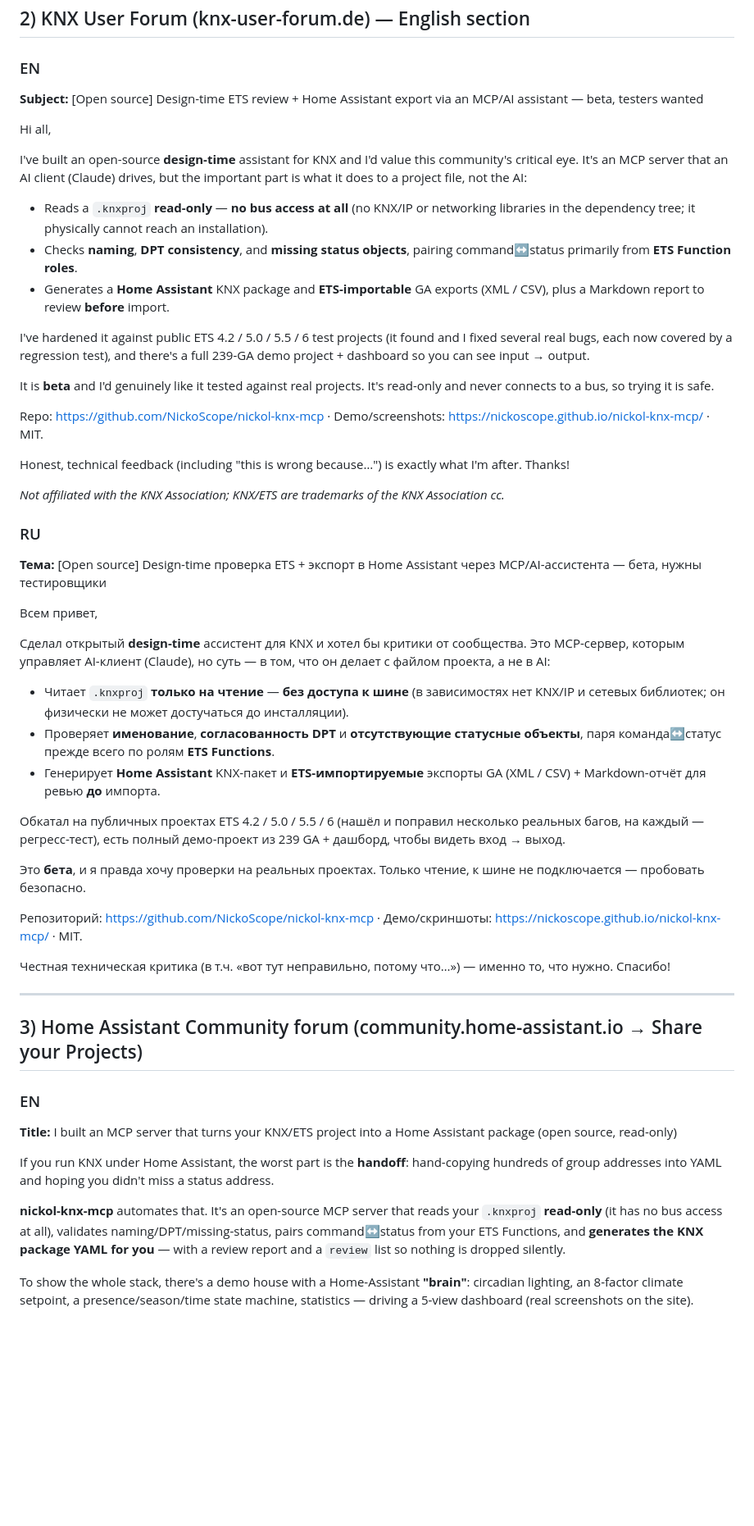
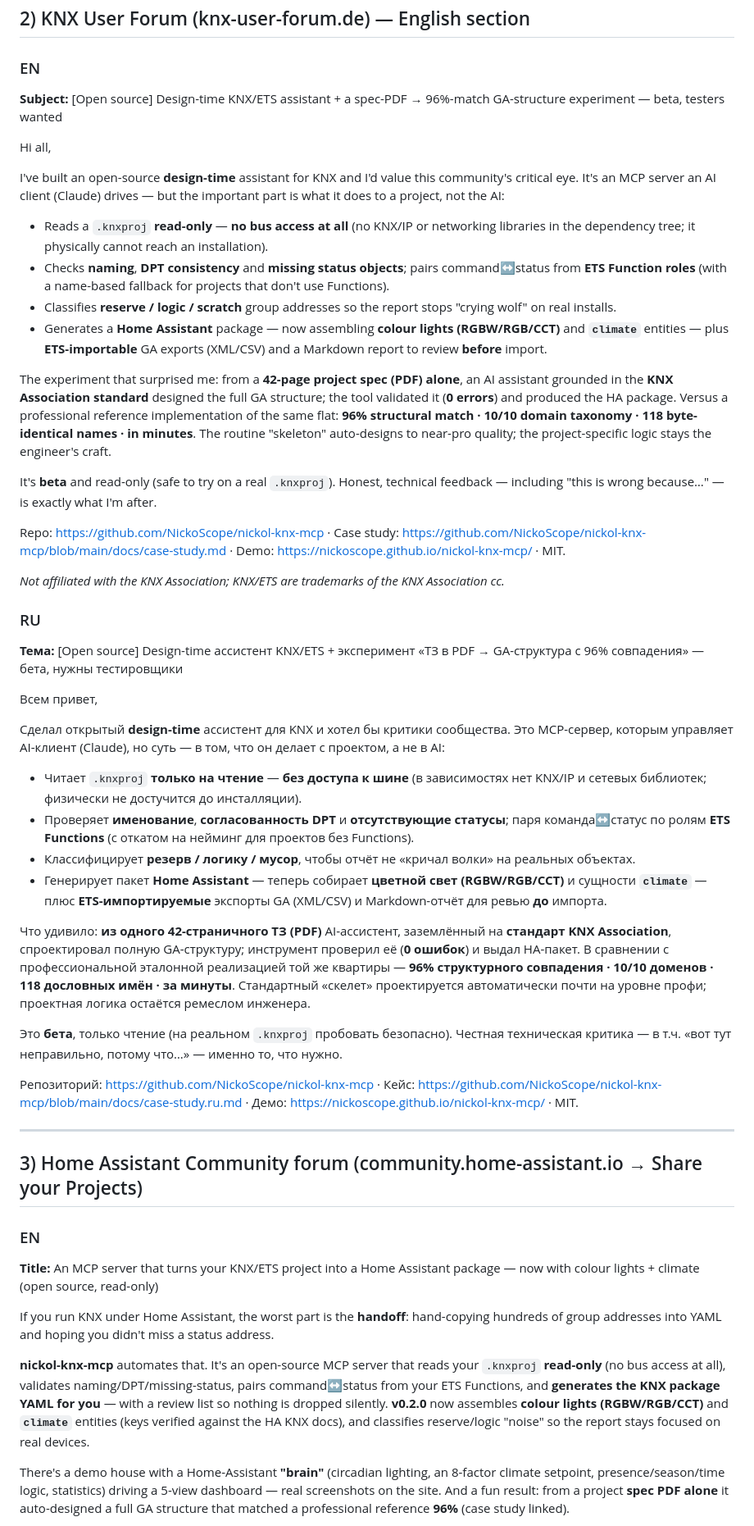
Before and after one commit to NickoScope/nickol-knx-mcp, a Markdown page: docs/announcements/all-posts.md, the part around one of its changes. Shown at 82% size. Rendered like a GitHub page; blank space fills up the shorter version.

```diff
--- a/docs/announcements/all-posts.md
+++ b/docs/announcements/all-posts.md
@@ -53,56 +55,54 @@ MIT · Python 3.10+. Спасибо, что заглянули 🙏
 ## 2) KNX User Forum (knx-user-forum.de) — English section
 
 ### EN
-**Subject:** [Open source] Design-time ETS review + Home Assistant export via an MCP/AI assistant — beta, testers wanted
+**Subject:** [Open source] Design-time KNX/ETS assistant + a spec-PDF → 96%-match GA-structure experiment — beta, testers wanted
 
 Hi all,
 
-I've built an open-source **design-time** assistant for KNX and I'd value this community's critical eye. It's an MCP server that an AI client (Claude) drives, but the important part is what it does to a project file, not the AI:
+I've built an open-source **design-time** assistant for KNX and I'd value this community's critical eye. It's an MCP server an AI client (Claude) drives — but the important part is what it does to a project, not the AI:
 
 - Reads a `.knxproj` **read-only** — **no bus access at all** (no KNX/IP or networking libraries in the dependency tree; it physically cannot reach an installation).
-- Checks **naming**, **DPT consistency**, and **missing status objects**, pairing command↔status primarily from **ETS Function roles**.
-- Generates a **Home Assistant** KNX package and **ETS-importable** GA exports (XML / CSV), plus a Markdown report to review **before** import.
+- Checks **naming**, **DPT consistency** and **missing status objects**; pairs command↔status from **ETS Function roles** (with a name-based fallback for projects that don't use Functions).
+- Classifies **reserve / logic / scratch** group addresses so the report stops "crying wolf" on real installs.
+- Generates a **Home Assistant** package — now assembling **colour lights (RGBW/RGB/CCT)** and **`climate`** entities — plus **ETS-importable** GA exports (XML/CSV) and a Markdown report to review **before** import.
 
-I've hardened it against public ETS 4.2 / 5.0 / 5.5 / 6 test projects (it found and I fixed several real bugs, each now covered by a regression test), and there's a full 239-GA demo project + dashboard so you can see input → output.
+The experiment that surprised me: from a **42-page project spec (PDF) alone**, an AI assistant grounded in the **KNX Association standard** designed the full GA structure; the tool validated it (**0 errors**) and produced the HA package. Versus a professional reference implementation of the same flat: **96% structural match · 10/10 domain taxonomy · 118 byte-identical names · in minutes**. The routine "skeleton" auto-designs to near-pro quality; the project-specific logic stays the engineer's craft.
 
-It is **beta** and I'd genuinely like it tested against real projects. It's read-only and never connects to a bus, so trying it is safe.
+It's **beta** and read-only (safe to try on a real `.knxproj`). Honest, technical feedback — including "this is wrong because…" — is exactly what I'm after.
 
-Repo: https://github.com/NickoScope/nickol-knx-mcp · Demo/screenshots: https://nickoscope.github.io/nickol-knx-mcp/ · MIT.
-
-Honest, technical feedback (including "this is wrong because…") is exactly what I'm after. Thanks!
+Repo: https://github.com/NickoScope/nickol-knx-mcp · Case study: https://github.com/NickoScope/nickol-knx-mcp/blob/main/docs/case-study.md · Demo: https://nickoscope.github.io/nickol-knx-mcp/ · MIT.
 
 *Not affiliated with the KNX Association; KNX/ETS are trademarks of the KNX Association cc.*
 
 ### RU
-**Тема:** [Open source] Design-time проверка ETS + экспорт в Home Assistant через MCP/AI-ассистента — бета, нужны тестировщики
+**Тема:** [Open source] Design-time ассистент KNX/ETS + эксперимент «ТЗ в PDF → GA-структура с 96% совпадения» — бета, нужны тестировщики
 
 Всем привет,
 
-Сделал открытый **design-time** ассистент для KNX и хотел бы критики от сообщества. Это MCP-сервер, которым управляет AI-клиент (Claude), но суть — в том, что он делает с файлом проекта, а не в AI:
+Сделал открытый **design-time** ассистент для KNX и хотел бы критики сообщества. Это MCP-сервер, которым управляет AI-клиент (Claude), но суть — в том, что он делает с проектом, а не в AI:
 
-- Читает `.knxproj` **только на чтение** — **без доступа к шине** (в зависимостях нет KNX/IP и сетевых библиотек; он физически не может достучаться до инсталляции).
-- Проверяет **именование**, **согласованность DPT** и **отсутствующие статусные объекты**, паря команда↔статус прежде всего по ролям **ETS Functions**.
-- Генерирует **Home Assistant** KNX-пакет и **ETS-импортируемые** экспорты GA (XML / CSV) + Markdown-отчёт для ревью **до** импорта.
+- Читает `.knxproj` **только на чтение** — **без доступа к шине** (в зависимостях нет KNX/IP и сетевых библиотек; физически не достучится до инсталляции).
+- Проверяет **именование**, **согласованность DPT** и **отсутствующие статусы**; паря команда↔статус по ролям **ETS Functions** (с откатом на нейминг для проектов без Functions).
+- Классифицирует **резерв / логику / мусор**, чтобы отчёт не «кричал волки» на реальных объектах.
+- Генерирует пакет **Home Assistant** — теперь собирает **цветной свет (RGBW/RGB/CCT)** и сущности **`climate`** — плюс **ETS-импортируемые** экспорты GA (XML/CSV) и Markdown-отчёт для ревью **до** импорта.
 
-Обкатал на публичных проектах ETS 4.2 / 5.0 / 5.5 / 6 (нашёл и поправил несколько реальных багов, на каждый — регресс-тест), есть полный демо-проект из 239 GA + дашборд, чтобы видеть вход → выход.
+Что удивило: **из одного 42-страничного ТЗ (PDF)** AI-ассистент, заземлённый на **стандарт KNX Association**, спроектировал полную GA-структуру; инструмент проверил её (**0 ошибок**) и выдал HA-пакет. В сравнении с профессиональной эталонной реализацией той же квартиры — **96% структурного совпадения · 10/10 доменов · 118 дословных имён · за минуты**. Стандартный «скелет» проектируется автоматически почти на уровне профи; проектная логика остаётся ремеслом инженера.
 
-Это **бета**, и я правда хочу проверки на реальных проектах. Только чтение, к шине не подключается — пробовать безопасно.
+Это **бета**, только чтение (на реальном `.knxproj` пробовать безопасно). Честная техническая критика — в т.ч. «вот тут неправильно, потому что…» — именно то, что нужно.
 
-Репозиторий: https://github.com/NickoScope/nickol-knx-mcp · Демо/скриншоты: https://nickoscope.github.io/nickol-knx-mcp/ · MIT.
-
-Честная техническая критика (в т.ч. «вот тут неправильно, потому что…») — именно то, что нужно. Спасибо!
+Репозиторий: https://github.com/NickoScope/nickol-knx-mcp · Кейс: https://github.com/NickoScope/nickol-knx-mcp/blob/main/docs/case-study.ru.md · Демо: https://nickoscope.github.io/nickol-knx-mcp/ · MIT.
 
 ---
 
 ## 3) Home Assistant Community forum (community.home-assistant.io → Share your Projects)
 
 ### EN
-**Title:** I built an MCP server that turns your KNX/ETS project into a Home Assistant package (open source, read-only)
+**Title:** An MCP server that turns your KNX/ETS project into a Home Assistant package — now with colour lights + climate (open source, read-only)
 
 If you run KNX under Home Assistant, the worst part is the **handoff**: hand-copying hundreds of group addresses into YAML and hoping you didn't miss a status address.
 
-**nickol-knx-mcp** automates that. It's an open-source MCP server that reads your `.knxproj` **read-only** (it has no bus access at all), validates naming/DPT/missing-status, pairs command↔status from your ETS Functions, and **generates the KNX package YAML for you** — with a review report and a `review` list so nothing is dropped silently.
+**nickol-knx-mcp** automates that. It's an open-source MCP server that reads your `.knxproj` **read-only** (no bus access at all), validates naming/DPT/missing-status, pairs command↔status from your ETS Functions, and **generates the KNX package YAML for you** — with a review list so nothing is dropped silently. **v0.2.0** now assembles **colour lights (RGBW/RGB/CCT)** and **`climate`** entities (keys verified against the HA KNX docs), and classifies reserve/logic "noise" so the report stays focused on real devices.
 
-To show the whole stack, there's a demo house with a Home-Assistant **"brain"**: circadian lighting, an 8-factor climate setpoint, a presence/season/time state machine, statistics — driving a 5-view dashboard (real screenshots on the site).
+There's a demo house with a Home-Assistant **"brain"** (circadian lighting, an 8-factor climate setpoint, presence/season/time logic, statistics) driving a 5-view dashboard — real screenshots on the site. And a fun result: from a project **spec PDF alone** it auto-designed a full GA structure that matched a professional reference **96%** (case study linked).
 
 🔗 Demo + dashboard: https://nickoscope.github.io/nickol-knx-mcp/
```
Also changed, not shown: other parts of docs/announcements/all-posts.md (+34 -14 lines).
